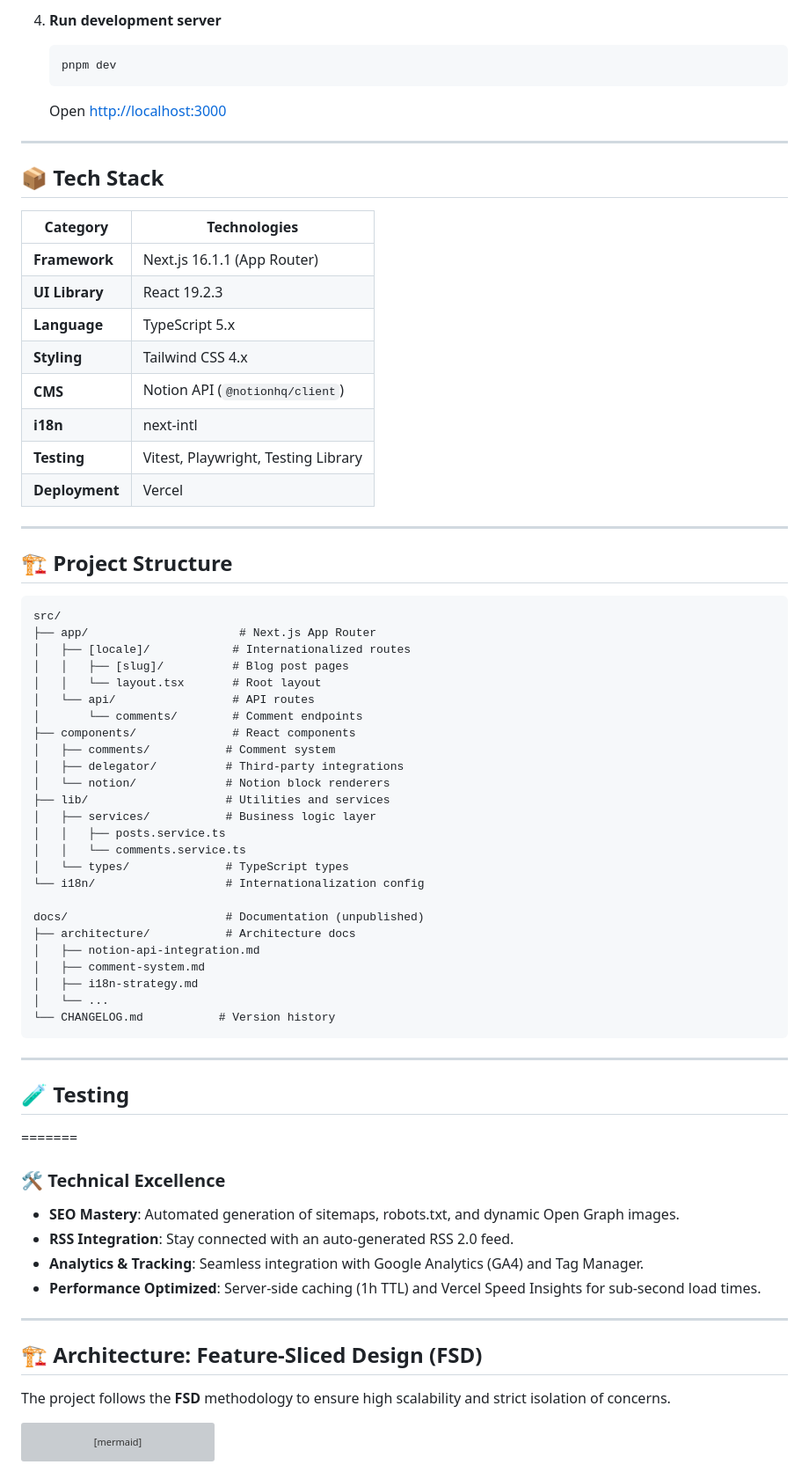
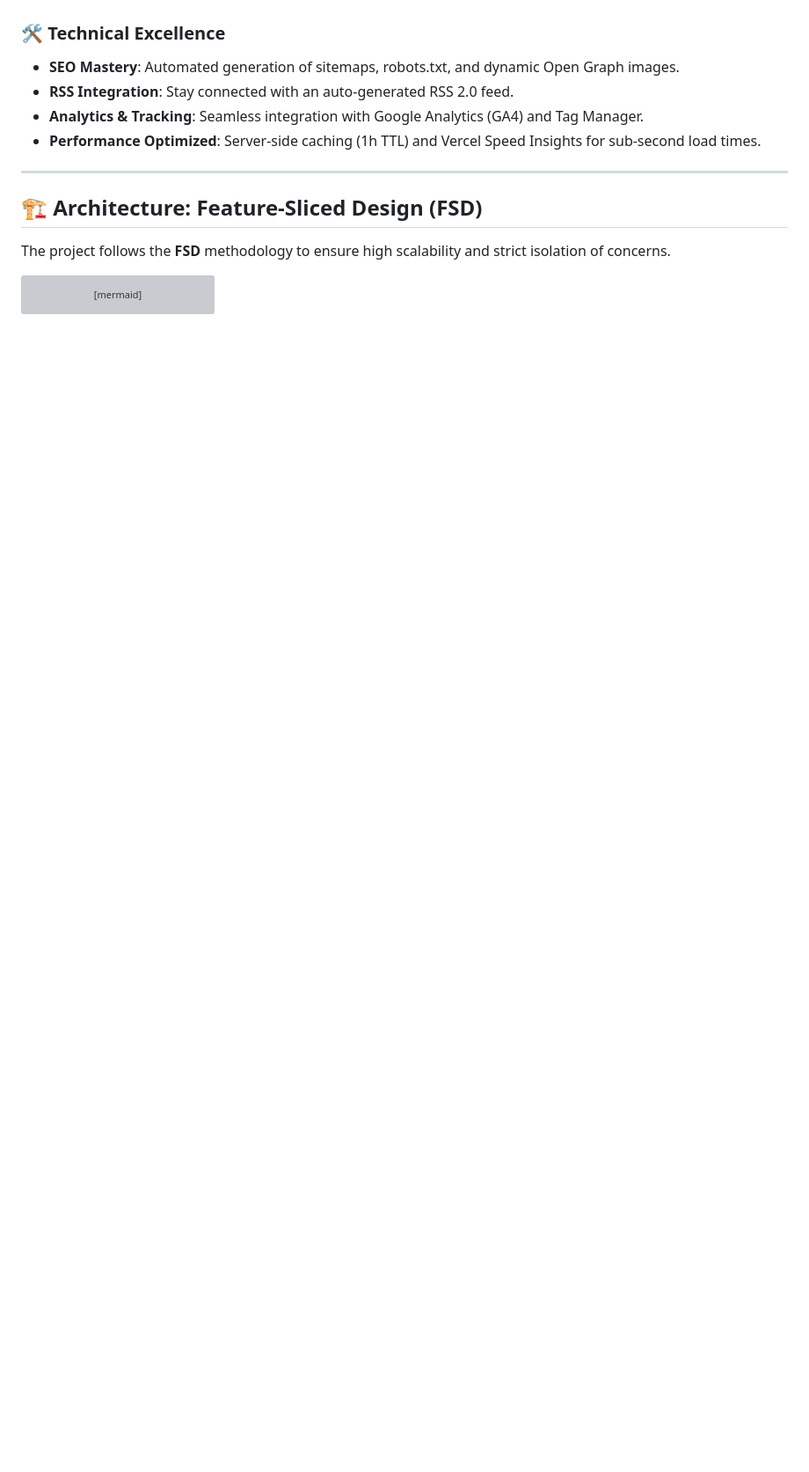
Before and after one commit to VisioneXperienceDeveloper/VXD, a Markdown page: README.md, the part around the change printed below. Shown: that part at 88% size. Rendered like a GitHub page; blank space fills up the shorter version; grey boxes are pictures that could not be loaded.

Commit message:
docs: resolve README merge conflicts and update header image (#34)

````diff
--- a/README.md
+++ b/README.md
@@ -106,61 +51,3 @@ This project is a state-of-the-art developer portfolio designed to showcase proj
-4. **Run development server**
-   ```bash
-   pnpm dev
-   ```
-
-   Open [http://localhost:3000](http://localhost:3000)
-
----
-
-## 📦 Tech Stack
-
-| Category | Technologies |
-|----------|-------------|
-| **Framework** | Next.js 16.1.1 (App Router) |
-| **UI Library** | React 19.2.3 |
-| **Language** | TypeScript 5.x |
-| **Styling** | Tailwind CSS 4.x |
-| **CMS** | Notion API (`@notionhq/client`) |
-| **i18n** | next-intl |
-| **Testing** | Vitest, Playwright, Testing Library |
-| **Deployment** | Vercel |
-
----
-
-## 🏗️ Project Structure
-
-```
-src/
-├── app/                      # Next.js App Router
-│   ├── [locale]/            # Internationalized routes
-│   │   ├── [slug]/          # Blog post pages
-│   │   └── layout.tsx       # Root layout
-│   └── api/                 # API routes
-│       └── comments/        # Comment endpoints
-├── components/              # React components
-│   ├── comments/           # Comment system
-│   ├── delegator/          # Third-party integrations
-│   └── notion/             # Notion block renderers
-├── lib/                    # Utilities and services
-│   ├── services/           # Business logic layer
-│   │   ├── posts.service.ts
-│   │   └── comments.service.ts
-│   └── types/              # TypeScript types
-└── i18n/                   # Internationalization config
-
-docs/                       # Documentation (unpublished)
-├── architecture/           # Architecture docs
-│   ├── notion-api-integration.md
-│   ├── comment-system.md
-│   ├── i18n-strategy.md
-│   └── ...
-└── CHANGELOG.md           # Version history
-```
-
----
-
-## 🧪 Testing
-=======
 ### 🛠️ Technical Excellence
 - **SEO Mastery**: Automated generation of sitemaps, robots.txt, and dynamic Open Graph images.
 - **RSS Integration**: Stay connected with an auto-generated RSS 2.0 feed.
````
Also changed, not shown: other parts of README.md (+1 -100 lines), public/vxd_portfolio_header_1777883817425.png (added).
